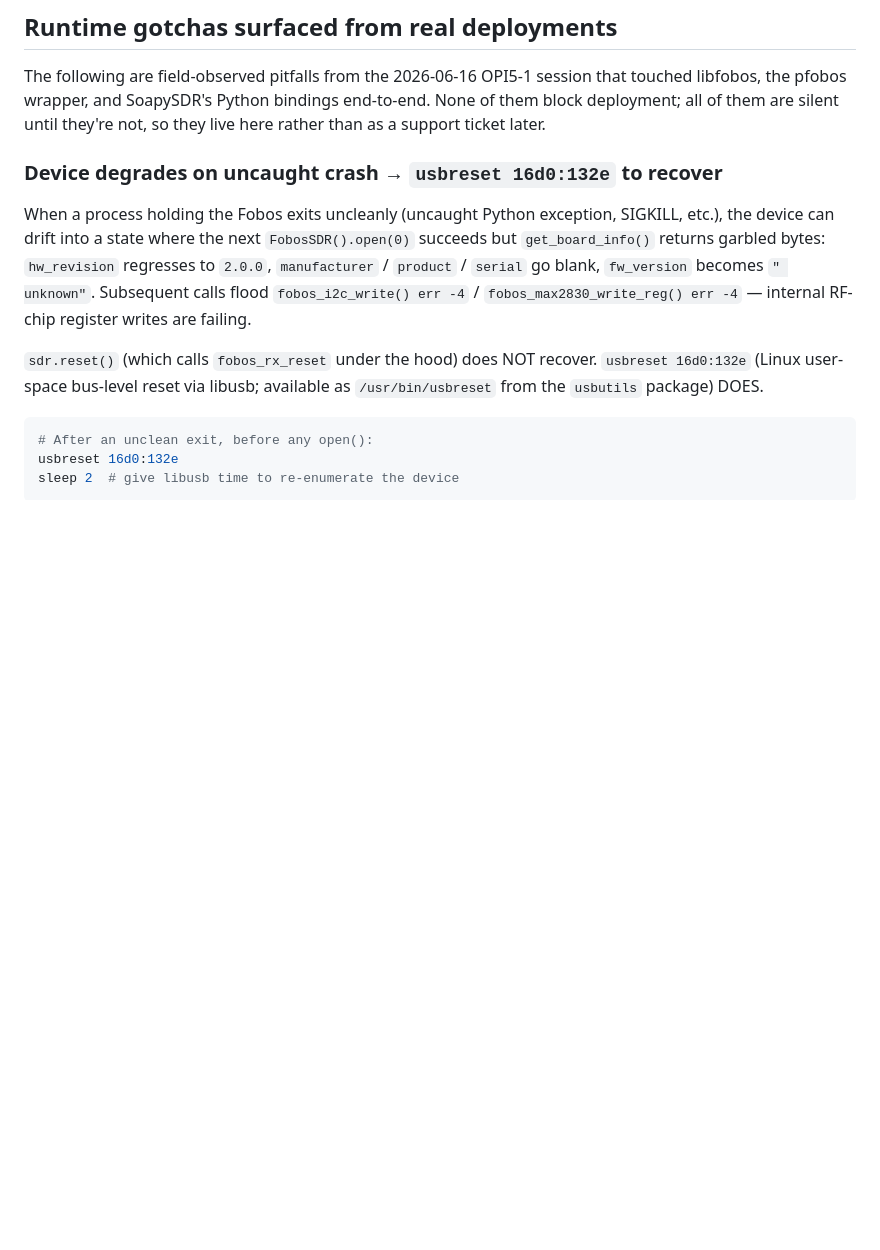
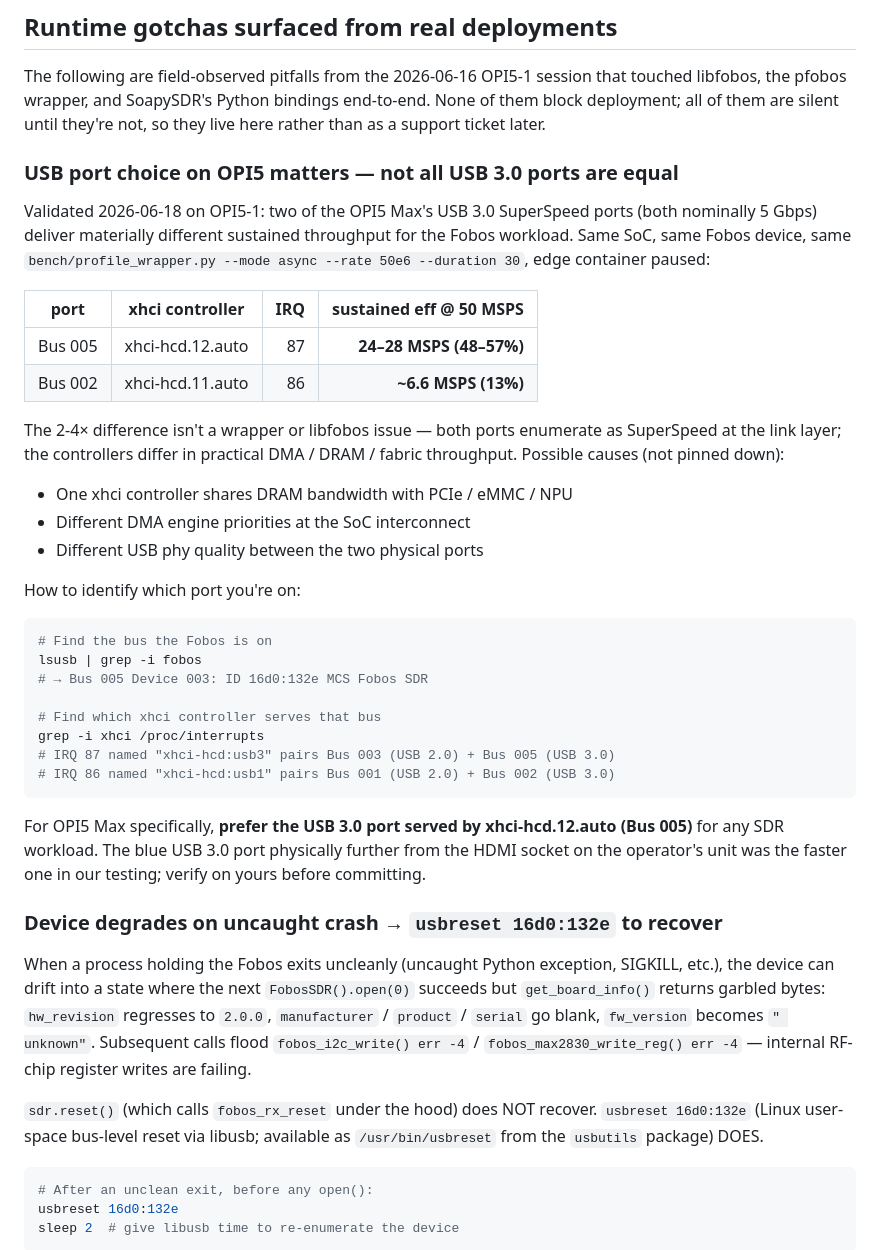
Before and after one commit to inprimex/pfobos, a Markdown page: doc/edge-runtime-deployment.md, the part around the change. Rendered like a GitHub page; blank space fills up the shorter version.

Commit message:
docs(edge-runtime): OPI5 USB 3.0 port choice matters — 2-4x sustained delta (#22)
Validated 2026-06-18 on OPI5-1: the Fobos delivers ~24-28 MSPS sustained
at 50 MSPS / 30 s async on Bus 005 (xhci-hcd.12.auto) but only ~6.6 MSPS
on Bus 002 (xhci-hcd.11.auto). Same SoC, same Fobos device, same
profile script, edge container paused for both runs.

Both ports enumerate as USB 3.0 SuperSpeed 5 Gbps at the link layer.
The 2-4× sustained throughput delta is at the xhci controller / DMA /
fabric level. Possible causes (not pinned down in this session):
- One xhci controller shares DRAM bandwidth with PCIe / eMMC / NPU
- Different DMA engine priorities at the SoC interconnect
- Different USB phy quality between the physical ports

New gotcha section documents:
- How to identify which xhci controller serves which bus via
  /proc/interrupts (xhci-hcd:usb1 → controller .11.auto, xhci-hcd:usb3
  → controller .12.auto)
- Recommendation to use the controller .12.auto port for any SDR
  workload on OPI5 Max
- Physical port hint (further from HDMI on operator's unit) with the
  caveat to verify per-deployment

Important for future agents and operators provisioning OPI5 nodes:
"USB 3.0" link speed is a poor predictor of sustained capability on
aarch64 SBCs. The choice of physical port directly affects how much
of the spec target a given hardware can sustain.

Co-authored-by: Claude Opus 4.7 <noreply@anthropic.com>

````diff
--- a/doc/edge-runtime-deployment.md
+++ b/doc/edge-runtime-deployment.md
@@ -129,6 +129,46 @@ session that touched libfobos, the pfobos wrapper, and SoapySDR's Python
 bindings end-to-end. None of them block deployment; all of them
 are silent until they're not, so they live here rather than as a
 support ticket later.
+
+### USB port choice on OPI5 matters — not all USB 3.0 ports are equal
+
+Validated 2026-06-18 on OPI5-1: two of the OPI5 Max's USB 3.0 SuperSpeed
+ports (both nominally 5 Gbps) deliver materially different sustained
+throughput for the Fobos workload. Same SoC, same Fobos device, same
+`bench/profile_wrapper.py --mode async --rate 50e6 --duration 30`,
+edge container paused:
+
+| port | xhci controller | IRQ | sustained eff @ 50 MSPS |
+|---|---|---:|---:|
+| Bus 005 | xhci-hcd.12.auto | 87 | **24–28 MSPS (48–57%)** |
+| Bus 002 | xhci-hcd.11.auto | 86 | **~6.6 MSPS (13%)** |
+
+The 2-4× difference isn't a wrapper or libfobos issue — both ports
+enumerate as SuperSpeed at the link layer; the controllers differ in
+practical DMA / DRAM / fabric throughput. Possible causes (not pinned
+down):
+
+- One xhci controller shares DRAM bandwidth with PCIe / eMMC / NPU
+- Different DMA engine priorities at the SoC interconnect
+- Different USB phy quality between the two physical ports
+
+How to identify which port you're on:
+
+```bash
+# Find the bus the Fobos is on
+lsusb | grep -i fobos
+# → Bus 005 Device 003: ID 16d0:132e MCS Fobos SDR
+
+# Find which xhci controller serves that bus
+grep -i xhci /proc/interrupts
+# IRQ 87 named "xhci-hcd:usb3" pairs Bus 003 (USB 2.0) + Bus 005 (USB 3.0)
+# IRQ 86 named "xhci-hcd:usb1" pairs Bus 001 (USB 2.0) + Bus 002 (USB 3.0)
+```
+
+For OPI5 Max specifically, **prefer the USB 3.0 port served by
+xhci-hcd.12.auto (Bus 005)** for any SDR workload. The blue USB 3.0
+port physically further from the HDMI socket on the operator's unit
+was the faster one in our testing; verify on yours before committing.
 
 ### Device degrades on uncaught crash → `usbreset 16d0:132e` to recover
 
````
